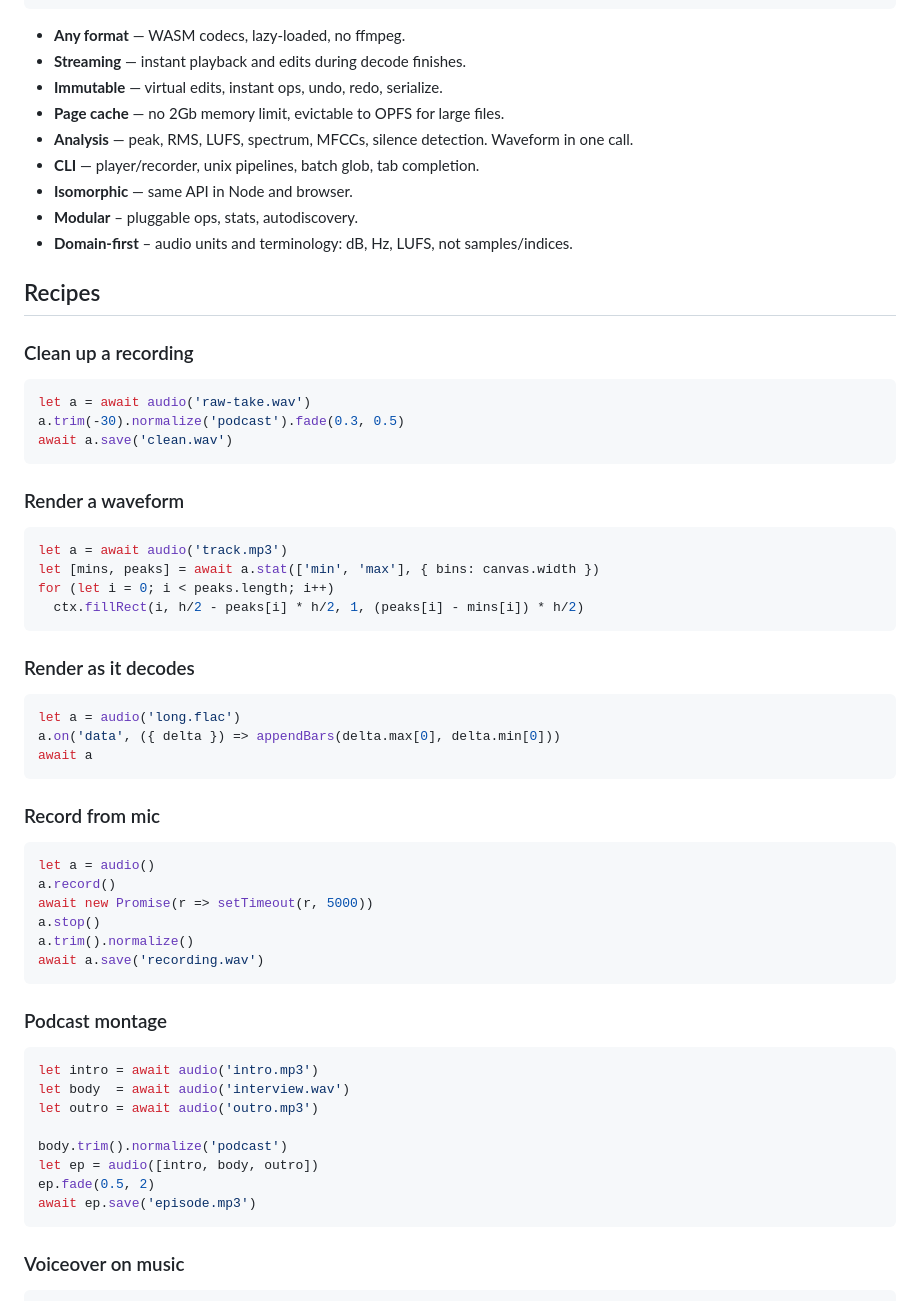
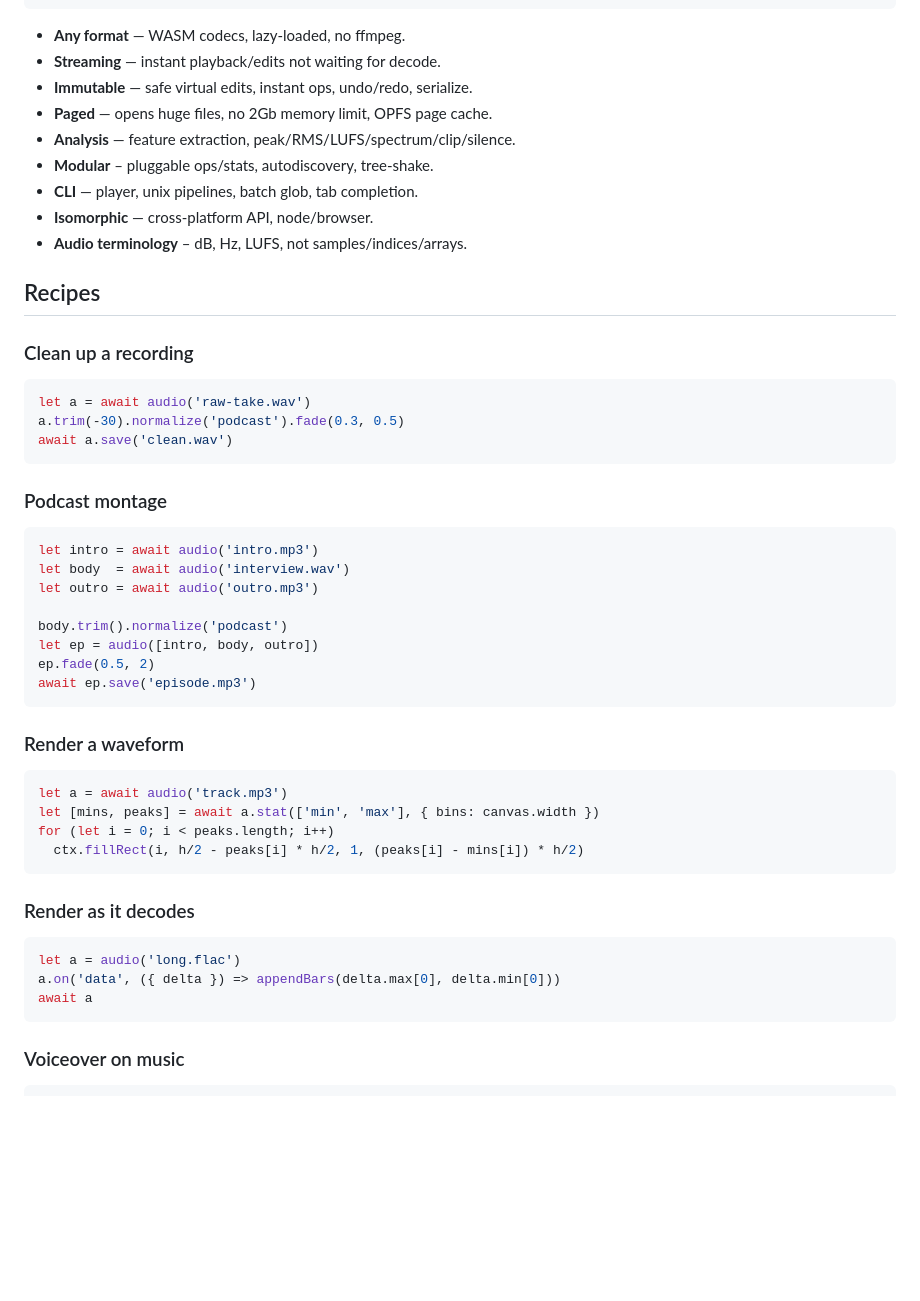
Before and after one commit to audiojs/audio, a Markdown page: README.md, the part around one of its changes. Rendered like a GitHub page; blank space fills up the shorter version.

````diff
--- a/README.md
+++ b/README.md
@@ -17,14 +17,14 @@ audio('raw-take.wav')
 ```
 
 * **Any format** — WASM codecs, lazy-loaded, no ffmpeg.
-* **Streaming** — instant playback and edits during decode finishes.
-* **Immutable** — virtual edits, instant ops, undo, redo, serialize.
-* **Page cache** — no 2Gb memory limit, evictable to OPFS for large files.
-* **Analysis** — peak, RMS, LUFS, spectrum, MFCCs, silence detection. Waveform in one call.
-* **CLI** — player/recorder, unix pipelines, batch glob, tab completion.
-* **Isomorphic** — same API in Node and browser.
-* **Modular** – pluggable ops, stats, autodiscovery.
-* **Domain-first** – audio units and terminology: dB, Hz, LUFS, not samples/indices.
+* **Streaming** — instant playback/edits not waiting for decode.
+* **Immutable** — safe virtual edits, instant ops, undo/redo, serialize.
+* **Paged** — opens huge files, no 2Gb memory limit, OPFS page cache.
+* **Analysis** — feature extraction, peak/RMS/LUFS/spectrum/clip/silence.
+* **Modular** – pluggable ops/stats, autodiscovery, tree-shake.
+* **CLI** — player, unix pipelines, batch glob, tab completion.
+* **Isomorphic** — cross-platform API, node/browser.
+* **Audio terminology** – dB, Hz, LUFS, not samples/indices/arrays.
 
 <!--
 * [Reference](docs/reference.md) – full API: create, properties, edit ops, I/O, analysis, events, CLI, browser
@@ -44,6 +44,19 @@ a.trim(-30).normalize('podcast').fade(0.3, 0.5)
 await a.save('clean.wav')
 ```
 
+### Podcast montage
+
+```js
+let intro = await audio('intro.mp3')
+let body  = await audio('interview.wav')
+let outro = await audio('outro.mp3')
+
+body.trim().normalize('podcast')
+let ep = audio([intro, body, outro])
+ep.fade(0.5, 2)
+await ep.save('episode.mp3')
+```
+
 ### Render a waveform
 
 ```js
@@ -59,30 +72,6 @@ for (let i = 0; i < peaks.length; i++)
 let a = audio('long.flac')
 a.on('data', ({ delta }) => appendBars(delta.max[0], delta.min[0]))
 await a
-```
-
-### Record from mic
-
-```js
-let a = audio()
-a.record()
-await new Promise(r => setTimeout(r, 5000))
-a.stop()
-a.trim().normalize()
-await a.save('recording.wav')
-```
-
-### Podcast montage
-
-```js
-let intro = await audio('intro.mp3')
-let body  = await audio('interview.wav')
-let outro = await audio('outro.mp3')
-
-body.trim().normalize('podcast')
-let ep = audio([intro, body, outro])
-ep.fade(0.5, 2)
-await ep.save('episode.mp3')
 ```
 
 ### Voiceover on music
````
Also changed, not shown: other parts of README.md (+40 -3 lines).
